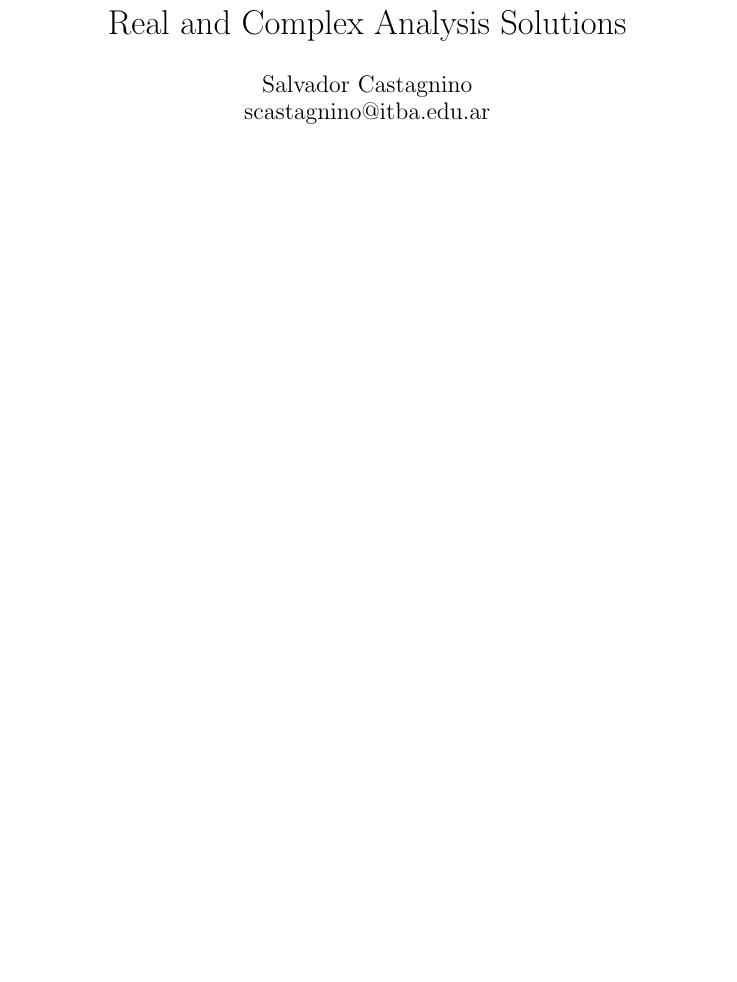
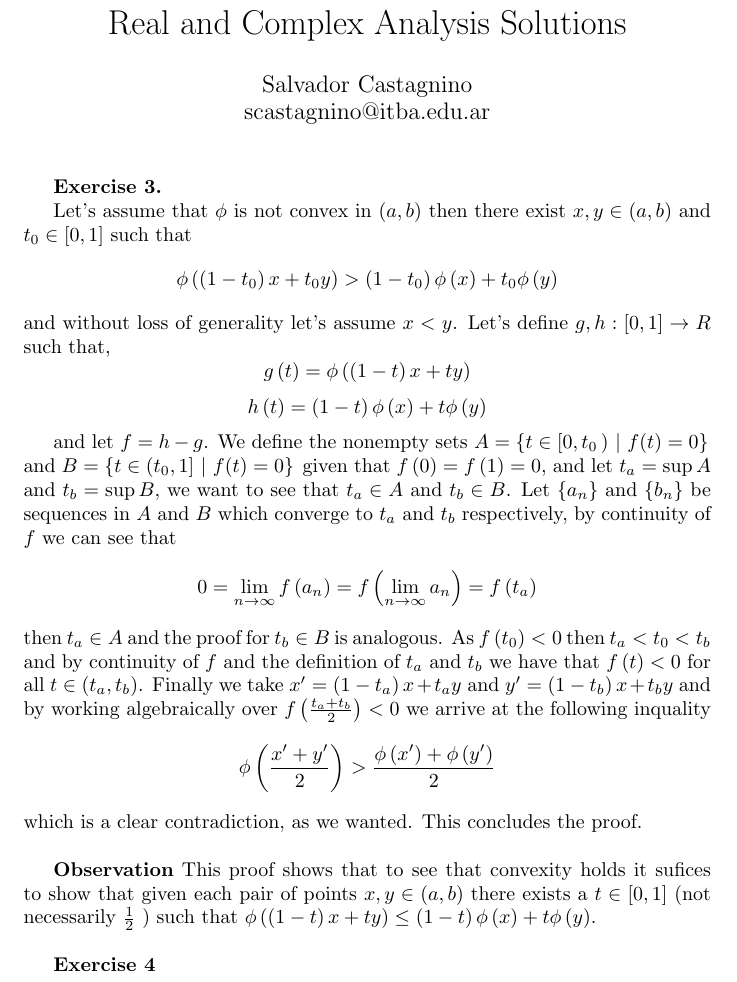
Before and after one commit to salvaCasta276/Rudin-RnCAnalysis-Solutions, a LaTeX document (Rudin-RnCAnalysis-Solutions.tex): part of the page before the commit and part of page 1 of 2 after it, cut so that both start at the same text, the shorter picture padded with empty space. The pictures show the PDF file Rudin-RnCAnalysis-Solutions.pdf that the author committed with the source.

Commit message:
Added sketch of exercise 3 chapter 3

```diff
--- a/Rudin-RnCAnalysis-Solutions.tex
+++ b/Rudin-RnCAnalysis-Solutions.tex
@@ -8,3 +8,38 @@
 \begin{document}
 
 \maketitle
+
+\begin{exercise}\textbf{Exercise 3.}
+
+    Let's assume that $\phi$ is not convex in $ \left( a,b \right)   $ then there exist $x,y \in \left( a,b \right) $ and $t_0 \in [0,1]$ such that
+    \[
+       \phi \left( \left( 1-t_0 \right) x + t_0 y \right) > \left( 1-t_0 \right) \phi \left( x \right) + t_0 \phi \left( y \right)
+    \]
+    and without loss of generality let's assume $x < y$. Let's define $g,h:[0,1] \rightarrow \mathbb{R}$ such that,
+    \[
+       g \left( t \right) = \phi \left( \left( 1-t \right) x + t y \right)
+    \]
+    \[
+       h \left( t \right) = \left( 1-t \right) \phi \left( x \right) + t \phi \left( y \right)
+
+    \]
+    and let $f = h - g$. We define the nonempty sets $A = \{t \in [0,t_0\left)\ |\ f(t)=0\}$ and $B = \{t \in \left(t_0, 1]\ |\ f(t)=0\}$ given that $f \left( 0 \right) = f \left( 1 \right) = 0$, and let $t_a = \sup A$ and $t_b = \sup B$, we want to see that $t_a \in A$  and $t_b \in B$. Let $\{a_n\}$ and $\{b_n\}$ be sequences in $A$ and $B$ which converge to $t_a$ and $t_b$ respectively, by continuity of $f$ we can see that
+    \[
+        0 = \lim_{n \to \infty} f \left( a_n \right) = f \left( \lim_{n \to \infty} a_n \right) = f \left( t_a \right)
+    \]
+    then $t_a \in A$ and the proof for $t_b \in B$ is analogous. As $f \left( t_0 \right) < 0$ then $t_a < t_0 < t_b$ and by continuity of $f$ and the definition of $t_a$ and $t_b$ we have that $f \left( t \right) < 0$ for all $t \in \left( t_a,t_b \right)$. Finally we take $x'= \left( 1-t_a \right) x+t_ay$ and $y' = \left( 1-t_b \right) x+t_by$ and by working algebraically over $f \left( \frac{t_a+t_b}{2} \right) < 0$ we arrive at the following inquality
+    \[
+        \phi \left( \frac{x'+y'}{2} \right) > \frac{\phi \left( x' \right) + \phi \left( y' \right) }{2}
+    \]
+    which is a clear contradiction, as we wanted. This concludes the proof.
+
+
+\end{exercise}
+
+\bigbreak
+
+\begin{observation}\textbf{Observation}
+    This proof shows that to see that convexity holds it sufices to show that given each pair of points $x,y \in \left( a,b \right) $ there exists a $t \in [0,1]$ (not necessarily $\frac{1}{2}$ ) such that $\phi \left( \left( 1-t \right) x + t y \right) \le  \left( 1-t \right) \phi \left( x \right) + t \phi \left( y \right)$.
+\end{observation}
+
+\bigbreak
```
Also changed, not shown: Rudin-RnCAnalysis-Solutions.pdf, Rudin-RnCAnalysis-Solutions.tex (7 more changed lines), 3 other files.
